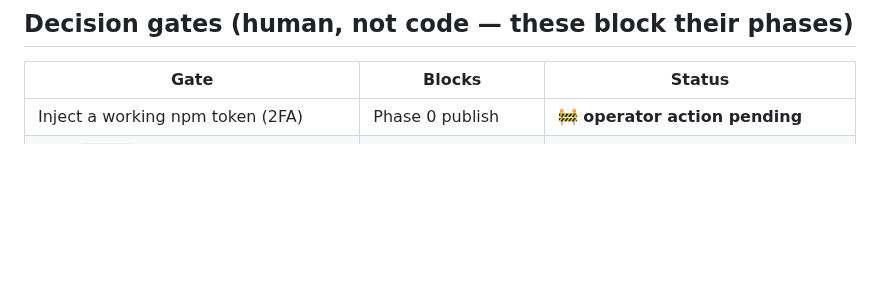
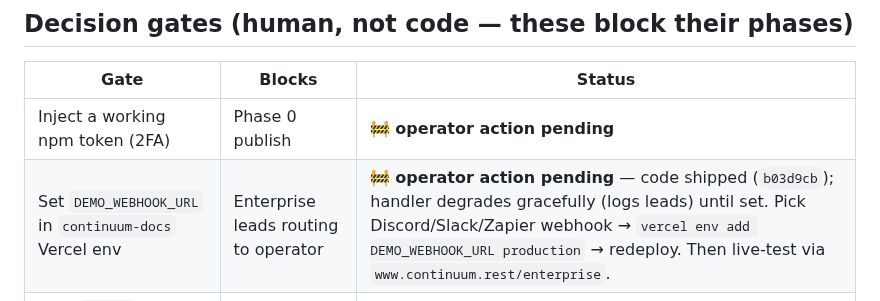
Before and after one commit to number7even/CONTINUUM, a Markdown page: docs/ROADMAP_VISION.md, the part around the change. Drawn GitHub-style; blank space fills up the shorter version.

Commit message:
docs(roadmap): track DEMO_WEBHOOK_URL as operator gate (P9)
Enterprise lead routing is code-complete (b03d9cb, universal Slack/Discord/
Zapier payload) but degrades gracefully until the operator injects the
webhook URL — a human trust-leap, not code. Recorded in the human-decision-
gates table so it isn't lost as a loose follow-up.

Co-Authored-By: Claude Opus 4.8 (1M context) <noreply@anthropic.com>

```diff
--- a/docs/ROADMAP_VISION.md
+++ b/docs/ROADMAP_VISION.md
@@ -283,6 +283,7 @@ sign-off before any live run.
 | Gate | Blocks | Status |
 |---|---|---|
 | Inject a working npm token (2FA) | Phase 0 publish | 🚧 **operator action pending** |
+| Set `DEMO_WEBHOOK_URL` in `continuum-docs` Vercel env | Enterprise leads routing to operator | 🚧 **operator action pending** — code shipped (`b03d9cb`); handler degrades gracefully (logs leads) until set. Pick Discord/Slack/Zapier webhook → `vercel env add DEMO_WEBHOOK_URL production` → redeploy. Then live-test via `www.continuum.rest/enterprise`. |
 | Lock `D-V2.2` (Postgres-as-directory vs revert) | Phase 2 pgschema | 🚧 open |
 | Ship local inference (`ruvllm`, Issue #3) | Phase 4 deeper rungs | 🚧 open |
 | AMF go/no-go + `AMF/` repo split | Phase 5 | 🔒 decided: build, separate repo, post-V1 |
```
